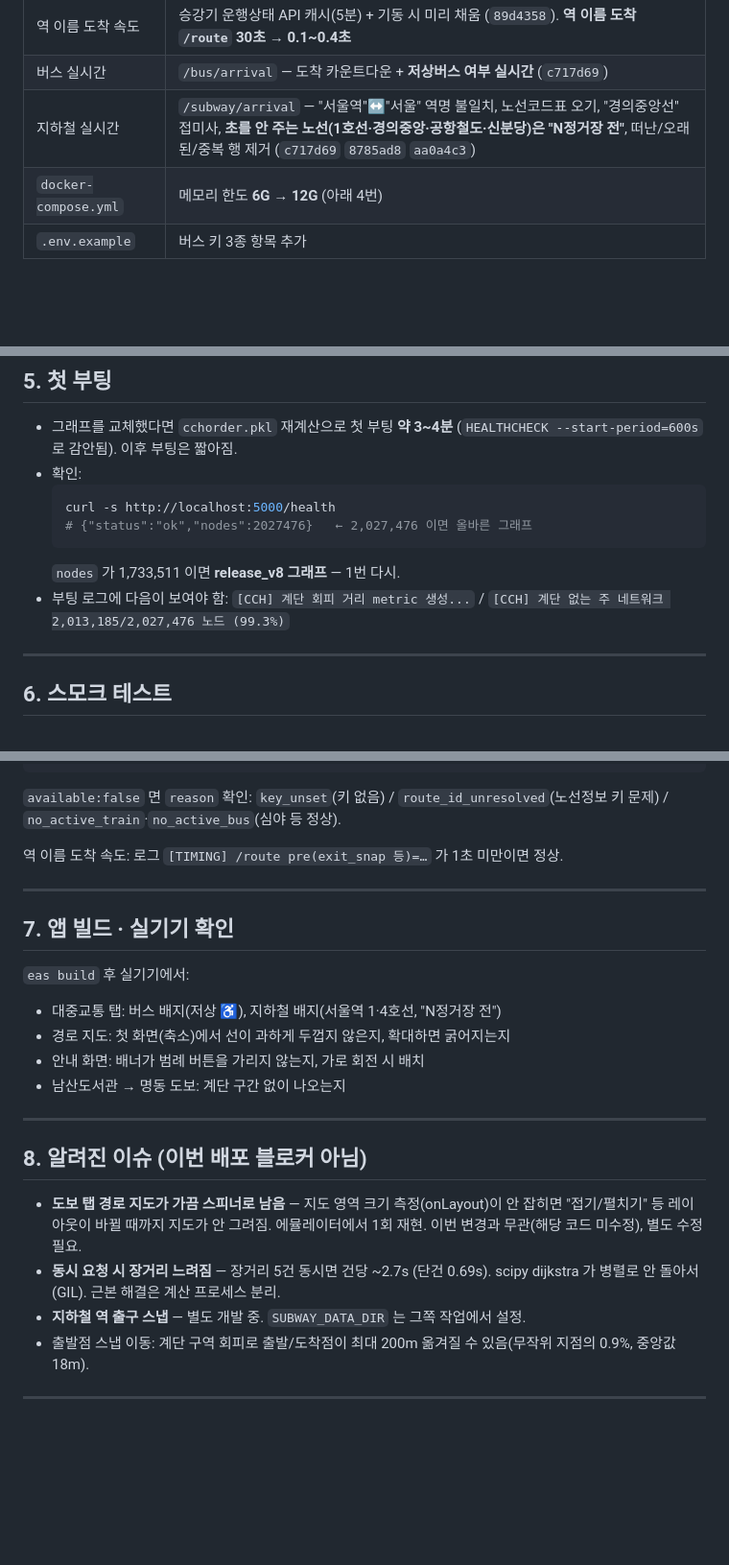
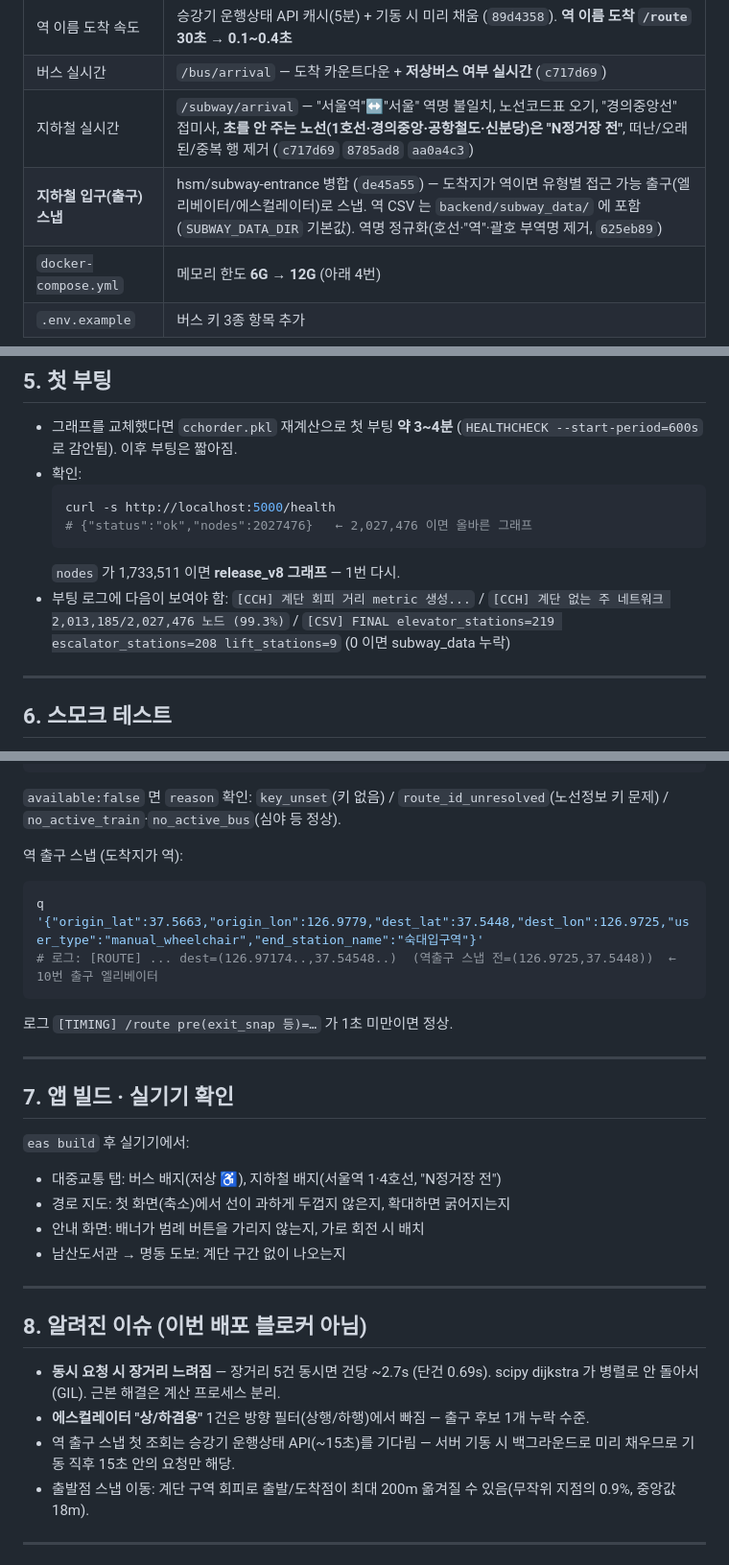
Before and after one commit to AndoSafetyRoute/ando-deploy, a Markdown page: DEPLOY_v10.md, 3 parts joined by grey strips. Shown at 96% size. GitHub-like rendering; blank space fills up the shorter version.

Commit message:
docs(release_v10): 지하철 입구 스냅 병합·지도 스피너 수정 반영
Co-Authored-By: Claude Opus 5.5 <noreply@anthropic.com>

````diff
--- a/DEPLOY_v10.md
+++ b/DEPLOY_v10.md
@@ -18,6 +18,7 @@
 | 역 이름 도착 속도 | 승강기 운행상태 API 캐시(5분) + 기동 시 미리 채움 (`89d4358`). **역 이름 도착 `/route` 30초 → 0.1~0.4초** |
 | 버스 실시간 | `/bus/arrival` — 도착 카운트다운 + **저상버스 여부 실시간** (`c717d69`) |
 | 지하철 실시간 | `/subway/arrival` — "서울역"↔"서울" 역명 불일치, 노선코드표 오기, "경의중앙선" 접미사, **초를 안 주는 노선(1호선·경의중앙·공항철도·신분당)은 "N정거장 전"**, 떠난/오래된/중복 행 제거 (`c717d69` `8785ad8` `aa0a4c3`) |
+| **지하철 입구(출구) 스냅** | hsm/subway-entrance 병합 (`de45a55`) — 도착지가 역이면 유형별 접근 가능 출구(엘리베이터/에스컬레이터)로 스냅. 역 CSV 는 `backend/subway_data/` 에 포함(`SUBWAY_DATA_DIR` 기본값). 역명 정규화(호선·"역"·괄호 부역명 제거, `625eb89`) |
 | `docker-compose.yml` | 메모리 한도 **6G → 12G** (아래 4번) |
 | `.env.example` | 버스 키 3종 항목 추가 |
 
@@ -92,7 +94,8 @@ sha256sum road_10m_slope_seoul.geojson road_10m_slope_seoul.pkl
   ```
   `nodes` 가 1,733,511 이면 **release_v8 그래프** — 1번 다시.
 - 부팅 로그에 다음이 보여야 함:
-  `[CCH] 계단 회피 거리 metric 생성...` / `[CCH] 계단 없는 주 네트워크 2,013,185/2,027,476 노드 (99.3%)`
+  `[CCH] 계단 회피 거리 metric 생성...` / `[CCH] 계단 없는 주 네트워크 2,013,185/2,027,476 노드 (99.3%)` /
+  `[CSV] FINAL elevator_stations=219 escalator_stations=208 lift_stations=9` (0 이면 subway_data 누락)
 
 ---
 
@@ -128,7 +131,12 @@ curl -s "$BASE/subway/arrival?station=%EC%84%9C%EC%9A%B8%EC%97%AD&line_no=4"
 ```
 `available:false` 면 `reason` 확인: `key_unset`(키 없음) / `route_id_unresolved`(노선정보 키 문제) / `no_active_train`·`no_active_bus`(심야 등 정상).
 
-역 이름 도착 속도: 로그 `[TIMING] /route pre(exit_snap 등)=…` 가 1초 미만이면 정상.
+역 출구 스냅 (도착지가 역):
+```bash
+q '{"origin_lat":37.5663,"origin_lon":126.9779,"dest_lat":37.5448,"dest_lon":126.9725,"user_type":"manual_wheelchair","end_station_name":"숙대입구역"}'
+# 로그: [ROUTE] ... dest=(126.97174..,37.54548..)  (역출구 스냅 전=(126.9725,37.5448))  ← 10번 출구 엘리베이터
+```
+로그 `[TIMING] /route pre(exit_snap 등)=…` 가 1초 미만이면 정상.
 
 ---
 
@@ -144,9 +152,9 @@ curl -s "$BASE/subway/arrival?station=%EC%84%9C%EC%9A%B8%EC%97%AD&line_no=4"
 
 ## 8. 알려진 이슈 (이번 배포 블로커 아님)
 
-- **도보 탭 경로 지도가 가끔 스피너로 남음** — 지도 영역 크기 측정(onLayout)이 안 잡히면 "접기/펼치기" 등 레이아웃이 바뀔 때까지 지도가 안 그려짐. 에뮬레이터에서 1회 재현. 이번 변경과 무관(해당 코드 미수정), 별도 수정 필요.
 - **동시 요청 시 장거리 느려짐** — 장거리 5건 동시면 건당 ~2.7s (단건 0.69s). scipy dijkstra 가 병렬로 안 돌아서(GIL). 근본 해결은 계산 프로세스 분리.
-- **지하철 역 출구 스냅** — 별도 개발 중. `SUBWAY_DATA_DIR` 는 그쪽 작업에서 설정.
+- **에스컬레이터 "상/하겸용"** 1건은 방향 필터(상행/하행)에서 빠짐 — 출구 후보 1개 누락 수준.
+- 역 출구 스냅 첫 조회는 승강기 운행상태 API(~15초)를 기다림 — 서버 기동 시 백그라운드로 미리 채우므로 기동 직후 15초 안의 요청만 해당.
 - 출발점 스냅 이동: 계단 구역 회피로 출발/도착점이 최대 200m 옮겨질 수 있음(무작위 지점의 0.9%, 중앙값 18m).
 
 ---
````
Also changed, not shown: other parts of DEPLOY_v10.md (+1 -0 lines).
